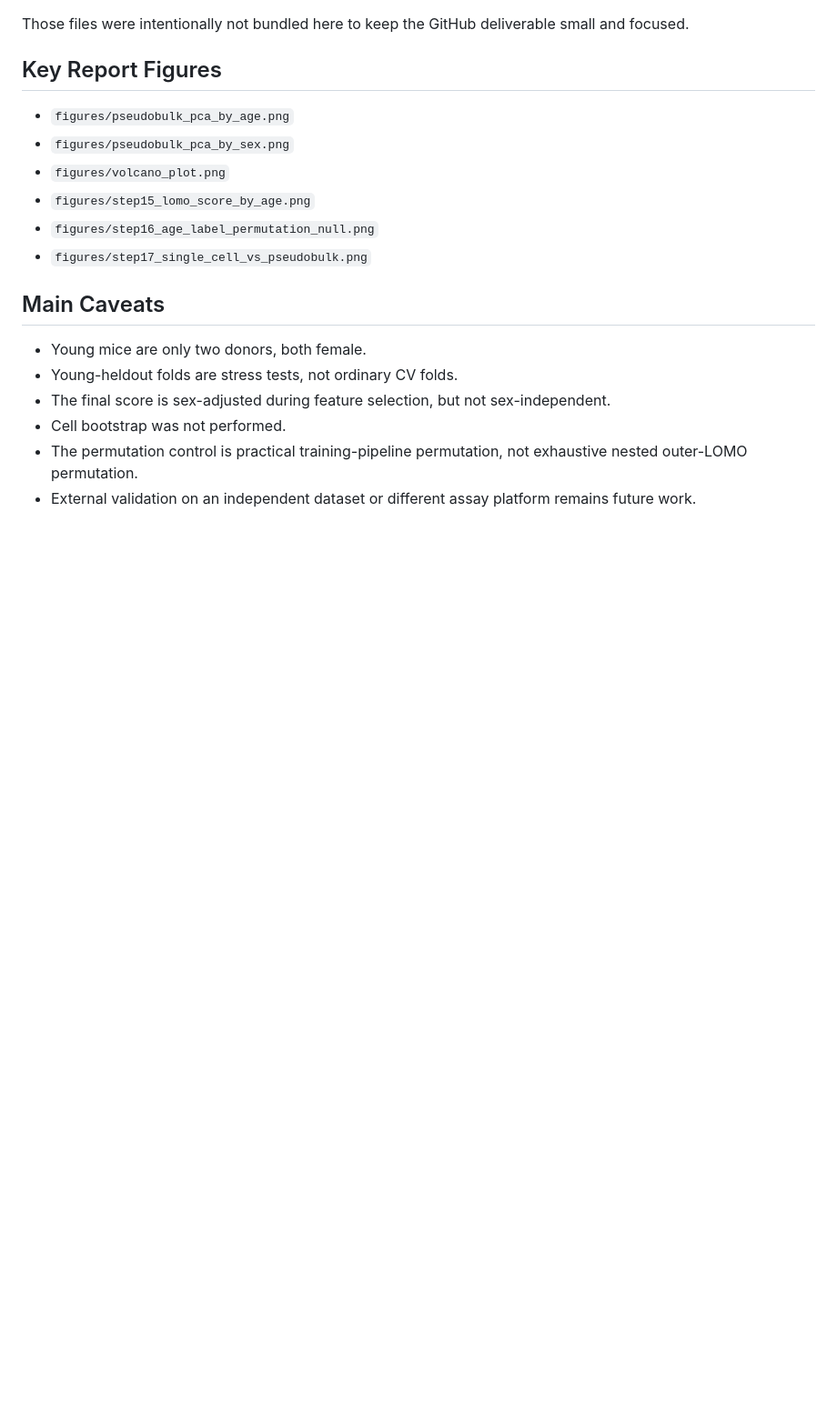
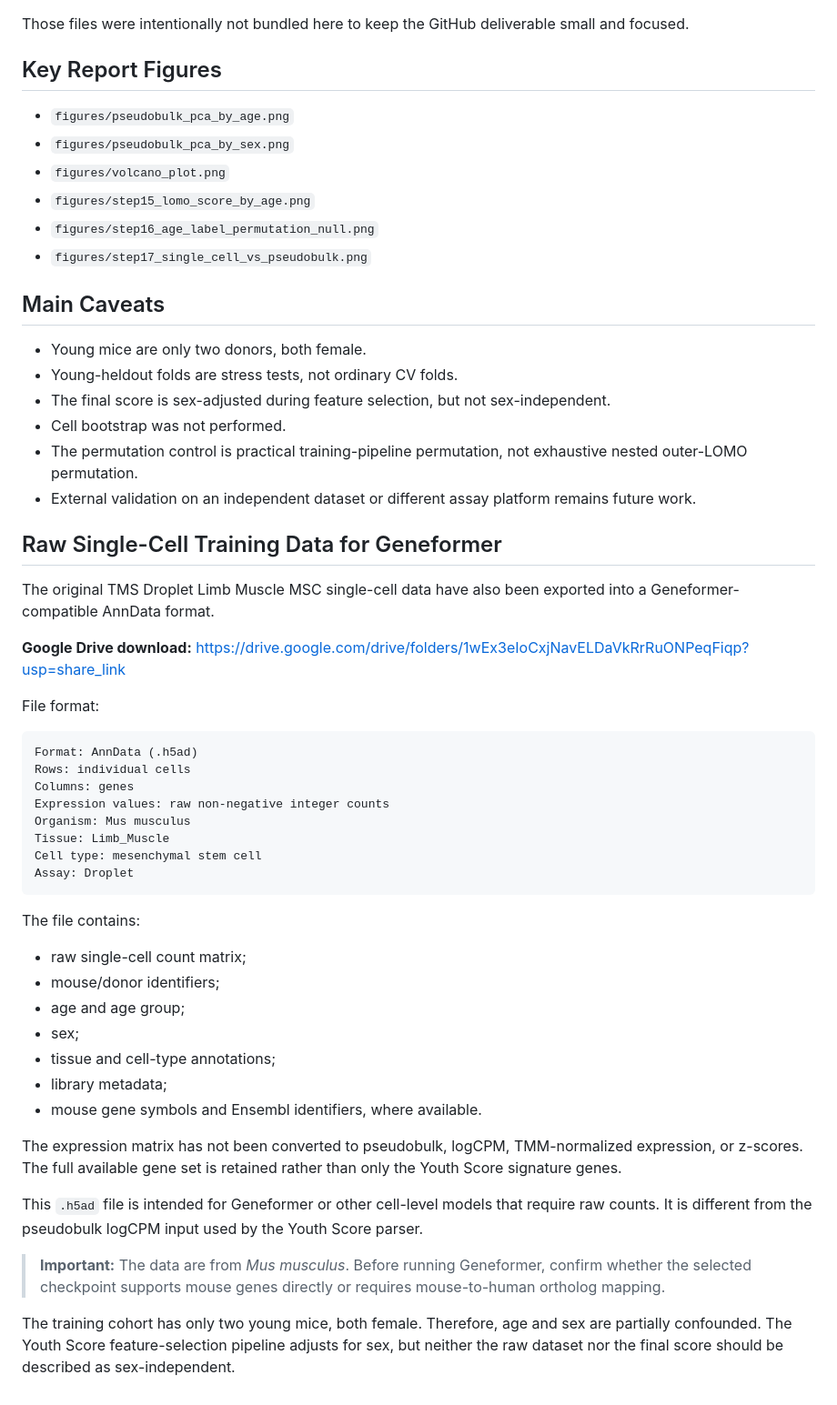
Before and after one commit to raymond-tech820/genetechpbl-research, a Markdown page: droplet_msc_youth_score_v1/README.md, the part around the change. Shown at 91% size. GitHub-like rendering; blank space fills up the shorter version.

````diff
--- a/droplet_msc_youth_score_v1/README.md
+++ b/droplet_msc_youth_score_v1/README.md
@@ -108,3 +108,41 @@ Those files were intentionally not bundled here to keep the GitHub deliverable s
 - Cell bootstrap was not performed.
 - The permutation control is practical training-pipeline permutation, not exhaustive nested outer-LOMO permutation.
 - External validation on an independent dataset or different assay platform remains future work.
+
+## Raw Single-Cell Training Data for Geneformer
+
+The original TMS Droplet Limb Muscle MSC single-cell data have also been exported into a Geneformer-compatible AnnData format.
+
+**Google Drive download:**
+https://drive.google.com/drive/folders/1wEx3eIoCxjNavELDaVkRrRuONPeqFiqp?usp=share_link
+
+File format:
+
+```text
+Format: AnnData (.h5ad)
+Rows: individual cells
+Columns: genes
+Expression values: raw non-negative integer counts
+Organism: Mus musculus
+Tissue: Limb_Muscle
+Cell type: mesenchymal stem cell
+Assay: Droplet
+```
+
+The file contains:
+
+- raw single-cell count matrix;
+- mouse/donor identifiers;
+- age and age group;
+- sex;
+- tissue and cell-type annotations;
+- library metadata;
+- mouse gene symbols and Ensembl identifiers, where available.
+
+The expression matrix has not been converted to pseudobulk, logCPM, TMM-normalized expression, or z-scores. The full available gene set is retained rather than only the Youth Score signature genes.
+
+This `.h5ad` file is intended for Geneformer or other cell-level models that require raw counts. It is different from the pseudobulk logCPM input used by the Youth Score parser.
+
+> **Important:** The data are from *Mus musculus*. Before running Geneformer, confirm whether the selected checkpoint supports mouse genes directly or requires mouse-to-human ortholog mapping.
+
+The training cohort has only two young mice, both female. Therefore, age and sex are partially confounded. The Youth Score feature-selection pipeline adjusts for sex, but neither the raw dataset nor the final score should be described as sex-independent.
````
